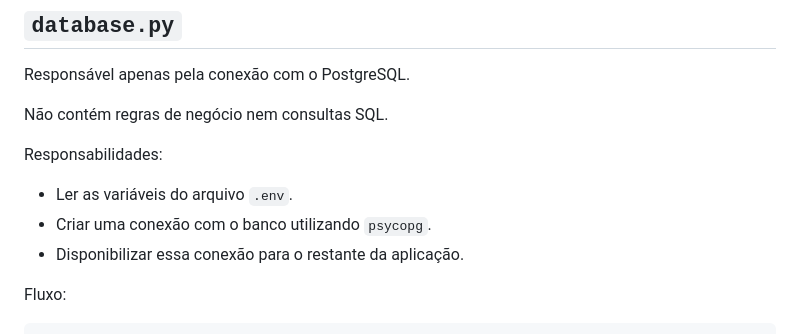
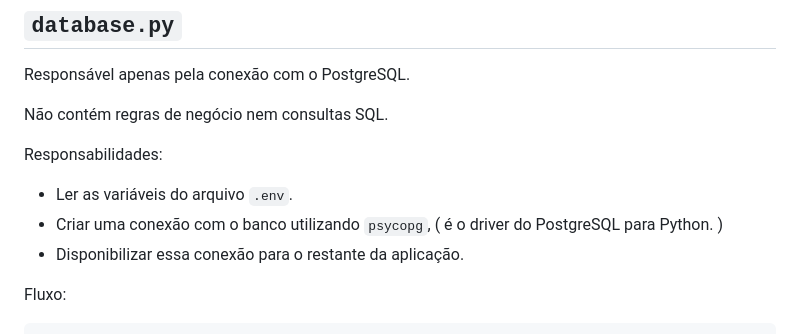
Before and after one commit to gusmezomo/user-registration-postgreesql, a Markdown page: README.md, the part around one of its changes. Drawn GitHub-style.

Commit message:
docs: README update

```diff
--- a/README.md
+++ b/README.md
@@ -185,7 +184,7 @@ Não contém regras de negócio nem consultas SQL.
 Responsabilidades:
 
 - Ler as variáveis do arquivo `.env`.
-- Criar uma conexão com o banco utilizando `psycopg`.
+- Criar uma conexão com o banco utilizando `psycopg`, ( é o driver do PostgreSQL para Python. )
 - Disponibilizar essa conexão para o restante da aplicação.
 
 Fluxo:
```
Also changed, not shown: other parts of README.md (+0 -1 lines).
